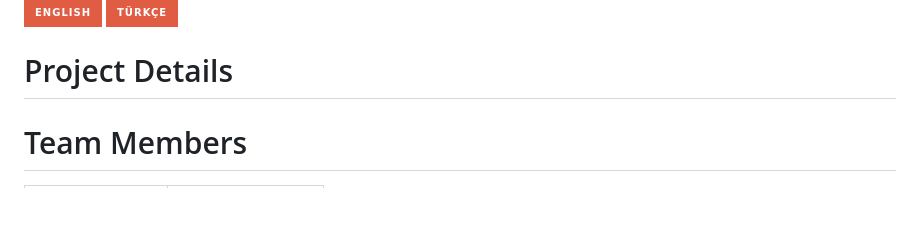
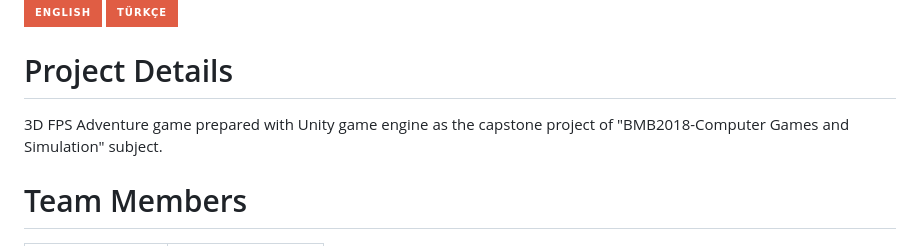
Before and after one commit to sabir-suleyman/Stranded-Who-is-the-Killer, a Markdown page: README.md, the part around the change. Drawn GitHub-style; badges without logos; blank space fills up the shorter version.

```diff
--- a/README.md
+++ b/README.md
@@ -4,6 +4,7 @@
 
 # Project Details
 
+3D FPS Adventure game prepared with Unity game engine as the capstone project of "BMB2018-Computer Games and Simulation" subject.
 
 # Team Members
 
```
